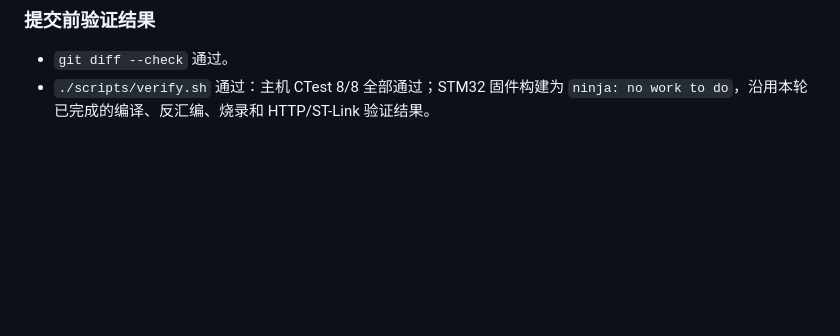
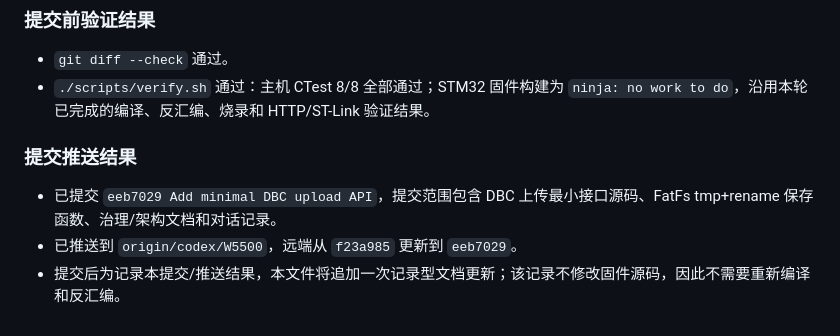
Before and after one commit to YuElvin/codex_can-bus, a Markdown page: CONVERSATION_SUMMARY.md, the part around the change. Drawn GitHub-style; blank space fills up the shorter version.

Commit message:
Record DBC upload push

```diff
--- a/CONVERSATION_SUMMARY.md
+++ b/CONVERSATION_SUMMARY.md
@@ -804,3 +804,9 @@
 
 - `git diff --check` 通过。
 - `./scripts/verify.sh` 通过：主机 CTest 8/8 全部通过；STM32 固件构建为 `ninja: no work to do`，沿用本轮已完成的编译、反汇编、烧录和 HTTP/ST-Link 验证结果。
+
+### 提交推送结果
+
+- 已提交 `eeb7029 Add minimal DBC upload API`，提交范围包含 DBC 上传最小接口源码、FatFs tmp+rename 保存函数、治理/架构文档和对话记录。
+- 已推送到 `origin/codex/W5500`，远端从 `f23a985` 更新到 `eeb7029`。
+- 提交后为记录本提交/推送结果，本文件将追加一次记录型文档更新；该记录不修改固件源码，因此不需要重新编译和反汇编。
```
